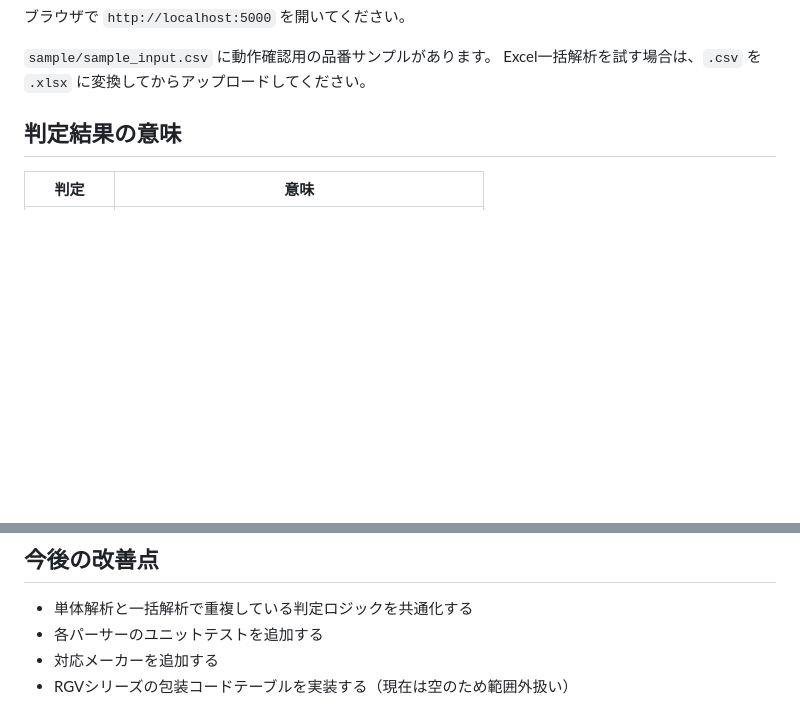
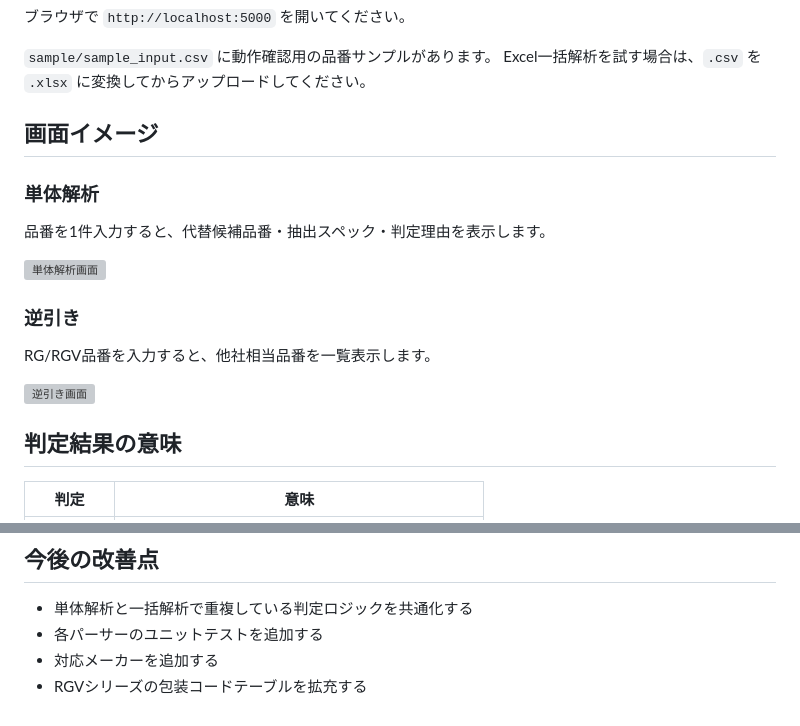
Before and after one commit to shu8719/resistor-cross-reference-tool, a Markdown page: README.md, 2 parts joined by grey strips. Rendered like a GitHub page; blank space fills up the shorter version; grey boxes are pictures that could not be loaded.

```diff
--- a/README.md
+++ b/README.md
@@ -38,6 +38,20 @@ python app.py
 
 `sample/sample_input.csv` に動作確認用の品番サンプルがあります。
 Excel一括解析を試す場合は、`.csv` を `.xlsx` に変換してからアップロードしてください。
+
+## 画面イメージ
+
+### 単体解析
+
+品番を1件入力すると、代替候補品番・抽出スペック・判定理由を表示します。
+
+![単体解析画面](docs/images/single-analysis.png)
+
+### 逆引き
+
+RG/RGV品番を入力すると、他社相当品番を一覧表示します。
+
+![逆引き画面](docs/images/reverse-lookup.png)
 
 ## 判定結果の意味
 
@@ -119,4 +133,4 @@ Python / Flaskだけでバックエンドと画面を動かせるため、環境
 * 単体解析と一括解析で重複している判定ロジックを共通化する
 * 各パーサーのユニットテストを追加する
 * 対応メーカーを追加する
-* RGVシリーズの包装コードテーブルを実装する（現在は空のため範囲外扱い）
+* RGVシリーズの包装コードテーブルを拡充する
```
